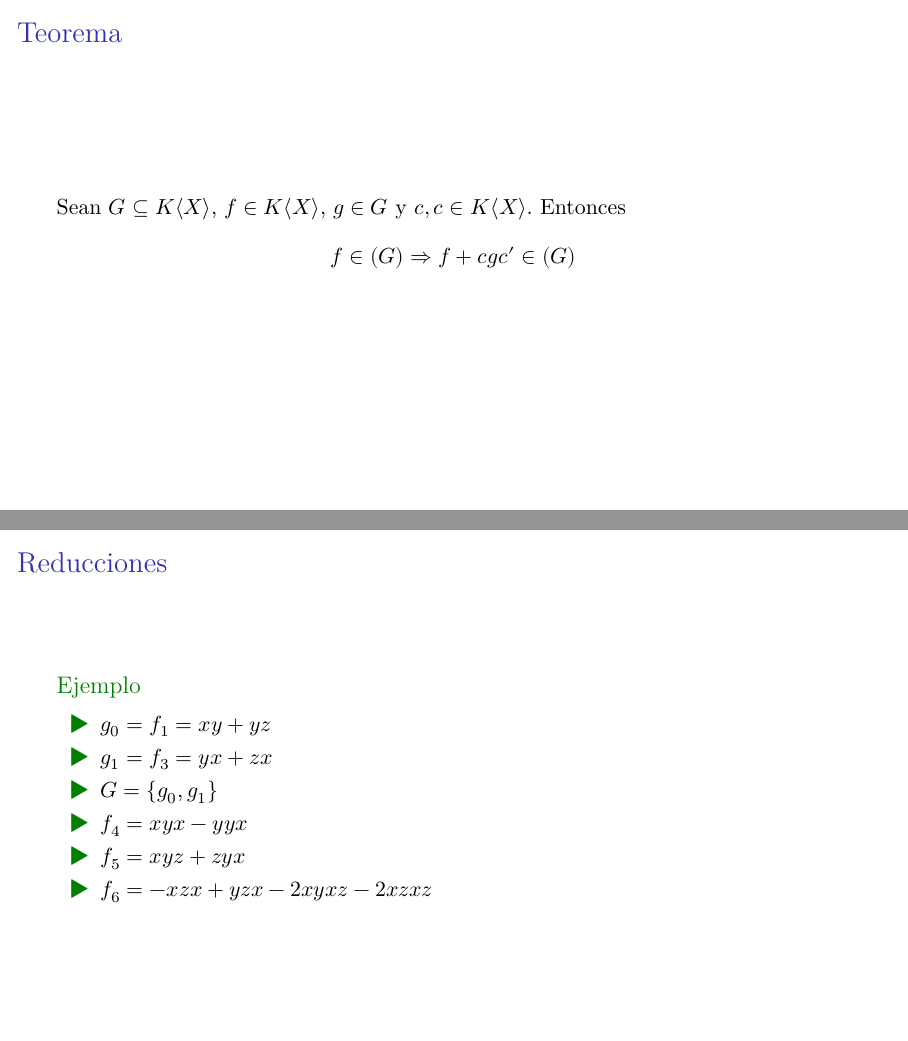
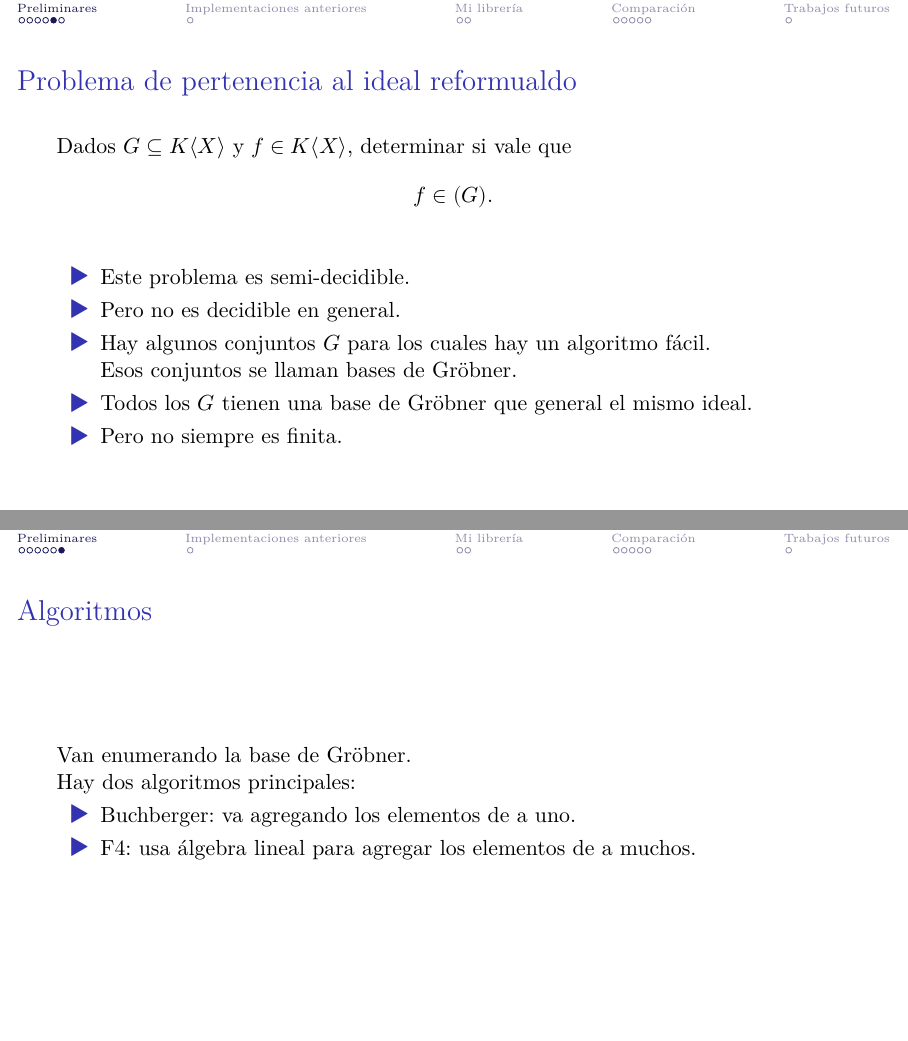
Before and after one commit to IvanRenison/Tesis-Licenciatura, LaTeX slides (Filminas.tex): pages 23 and 24 of 48 before the commit and pages 26 and 32 of 51 after it, joined at a grey line. Compiled offline with XeLaTeX.

Commit message:
Arreglos

```diff
--- a/Filminas.tex
+++ b/Filminas.tex
@@ -1,6 +1,8 @@
 \documentclass[spanish, aspectratio=169, hidecontrols]{beamer}
 %\usetheme{moloch}
+\useoutertheme{miniframes}
 \setbeamertemplate{navigation symbols}{}
+%\setbeamertemplate{footline}[frame number]
 
 \usepackage{fontspec}
 
@@ -55,3 +64,4 @@
+\section{Preliminares}
 
 \begin{frame}
   \frametitle{Polinomios}
@@ -177,24 +188,61 @@
 \end{frame}
 
 \begin{frame}
-  \frametitle{Teorema}
+  \frametitle{Problema de pertenencia al ideal reformualdo}
+  Dados $G ⊆ K⟨X⟩$ y $f ∈ K⟨X⟩$, determinar si vale que
+  \[ f ∈ (G) \text{.}\]
   \pause
-  Sean $G ⊆ K⟨X⟩$, $f ∈ K⟨X⟩$, $g ∈ G$ y $c, c ∈ K⟨X⟩$. Entonces
-  \[ f ∈ (G) ⇒ f + c g c' ∈ (G) \]
+  \begin{itemize}
+    \item Este problema es semi-decidible.
+    \pause
+    \item Pero no es decidible en general.
+    \pause
+    \item Hay algunos conjuntos $G$ para los cuales hay un algoritmo fácil. \pause \\
+    Esos conjuntos se llaman bases de Gröbner.
+    \pause
+    \item Todos los $G$ tienen una base de Gröbner que general el mismo ideal.
+    \pause
+    \item Pero no siempre es finita.
+  \end{itemize}
+\end{frame}
+
+% \begin{frame}
+%   \frametitle{Teorema}
+%   \pause
+%   Sean $G ⊆ K⟨X⟩$, $f ∈ K⟨X⟩$, $g ∈ G$ y $c, c ∈ K⟨X⟩$. Entonces
+%   \[ f ∈ (G) ⇒ f + c g c' ∈ (G) \]
+% \end{frame}
+
+
+% \begin{frame}
+%   \frametitle{Reducciones}
+%   \begin{example}
+%     \begin{itemize}
+%       \item $g_0 = f_1 = xy + yz$
+%       \item $g_1 = f_3 = yx + zx$
+%       \item $G = \{g_0, g_1\}$
+%       \\
+%       \item $f_4 = xyx - yyx$
+%       \item $f_5 = xyz + zyx$
+%       \item $f_6 = -xzx + yzx - 2xyxz - 2 xzxz$
+%     \end{itemize}
+%   \end{example}
+% \end{frame}
+
+\begin{frame}
+  \frametitle{Algoritmos}
+  \pause
+
+  Van enumerando la base de Gröbner.
+
+  \pause
+  Hay dos algoritmos principales:
+  \pause
+  \begin{itemize}
+    \item Buchberger: \pause va agregando los elementos de a uno.
+    \item F4: \pause usa álgebra lineal para agregar los elementos de a muchos.
+  \end{itemize}
 \end{frame}
 
 
-\begin{frame}
-  \frametitle{Reducciones}
-  \begin{example}
-    \begin{itemize}
-      \item $g_0 = f_1 = xy + yz$
-      \item $g_1 = f_3 = yx + zx$
-      \item $G = \{g_0, g_1\}$
-      \\
-      \item $f_4 = xyx - yyx$
-      \item $f_5 = xyz + zyx$
-      \item $f_6 = -xzx + yzx - 2xyxz - 2 xzxz$
-    \end{itemize}
-  \end{example}
-\end{frame}
+\section{Implementaciones anteriores}
@@ -240,8 +265,10 @@
   \end{itemize}
 \end{frame}
 
+\section{Mi librería}
+
 \begin{frame}
   \frametitle{Mi librería}
-  Librería \texttt{ncgb} de \cpp
+  Librería \texttt{ncgb} de \cpp.
   \pause
   \begin{itemize}
@@ -261,3 +288,5 @@
+    \pause
+    \item Falta implementar la optimización de Faugère-Lachartre en F4.
   \end{itemize}
 \end{frame}
 
@@ -278,6 +307,8 @@
     \end{itemize}
   \end{exampleblock}
 \end{frame}
+
+\section{Comparación}
 
 \begin{frame}
   \frametitle{Comparación}
@@ -429,6 +460,8 @@
   \end{tikzpicture}
 \end{frame}
 
+\section{Trabajos futuros}
+
 % \begin{frame}
 %   \frametitle{Repaso}
 % \end{frame}
```
Also changed, not shown: Filminas.tex (91 more changed lines).
